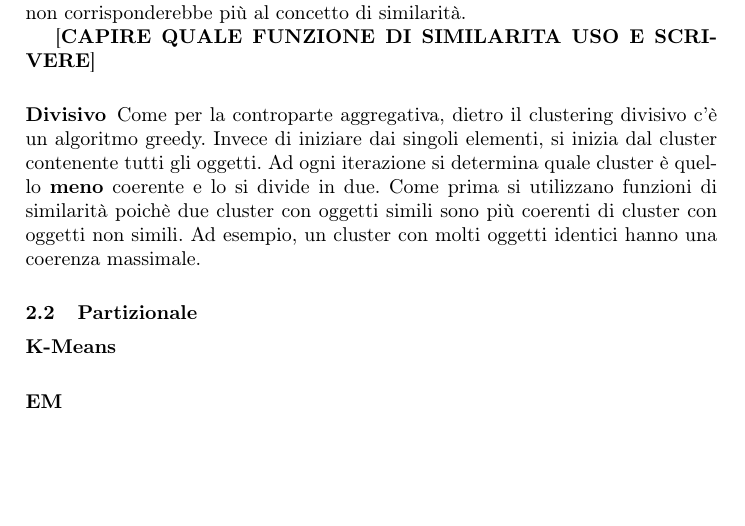
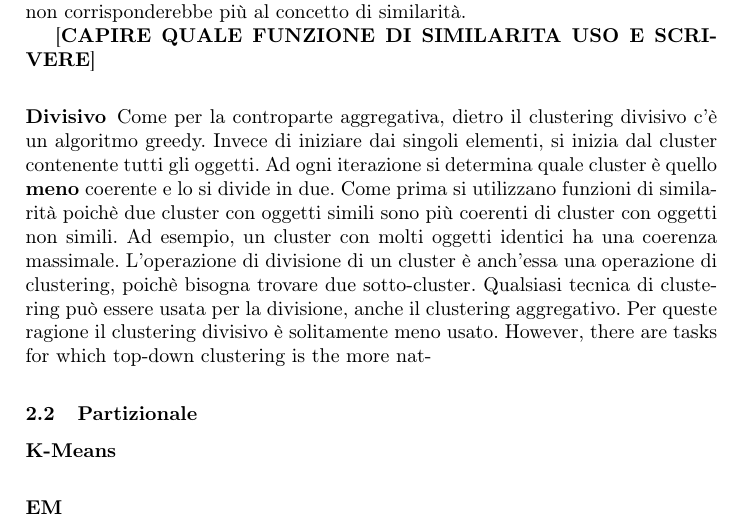
Before and after one commit to giusdp/Clustering-Techniques, a LaTeX paper (report/report.tex): part of page 3 of 3 before the commit and part of page 3 of 4 after it, cut so that both start at the same text, the shorter picture padded with empty space. Compiled offline with pdfLaTeX.

Commit message:
added divisive stuff

```diff
--- a/report/report.tex
+++ b/report/report.tex
@@ -108,9 +108,13 @@
 	\subsubsection{Divisivo}
 	Come per la controparte aggregativa, dietro il clustering divisivo c'è un algoritmo greedy. Invece di iniziare dai singoli elementi, si inizia dal cluster contenente tutti gli oggetti. Ad ogni iterazione
 	si determina quale cluster è quello \textbf{meno} coerente e lo si divide in due. Come prima si utilizzano funzioni di similarità poichè due cluster con oggetti simili sono più coerenti
-	di cluster con oggetti non simili. Ad esempio, un cluster con molti oggetti identici hanno una coerenza massimale.
+	di cluster con oggetti non simili. Ad esempio, un cluster con molti oggetti identici ha una coerenza massimale. L'operazione di divisione di un cluster è anch'essa una operazione di clustering, poichè bisogna trovare
+	due sotto-cluster. Qualsiasi tecnica di clustering può essere usata per la divisione, anche il clustering aggregativo. Per queste ragione il clustering divisivo è solitamente meno usato.
+	However, there are tasks for which top-down clustering is the more nat-
 
 	\subsection{Partizionale}
+
+
 	\subsubsection{K-Means}
 	\subsubsection{EM}
     \section{Sessione Sperimentale}
```
Also changed, not shown: report/report.pdf.
